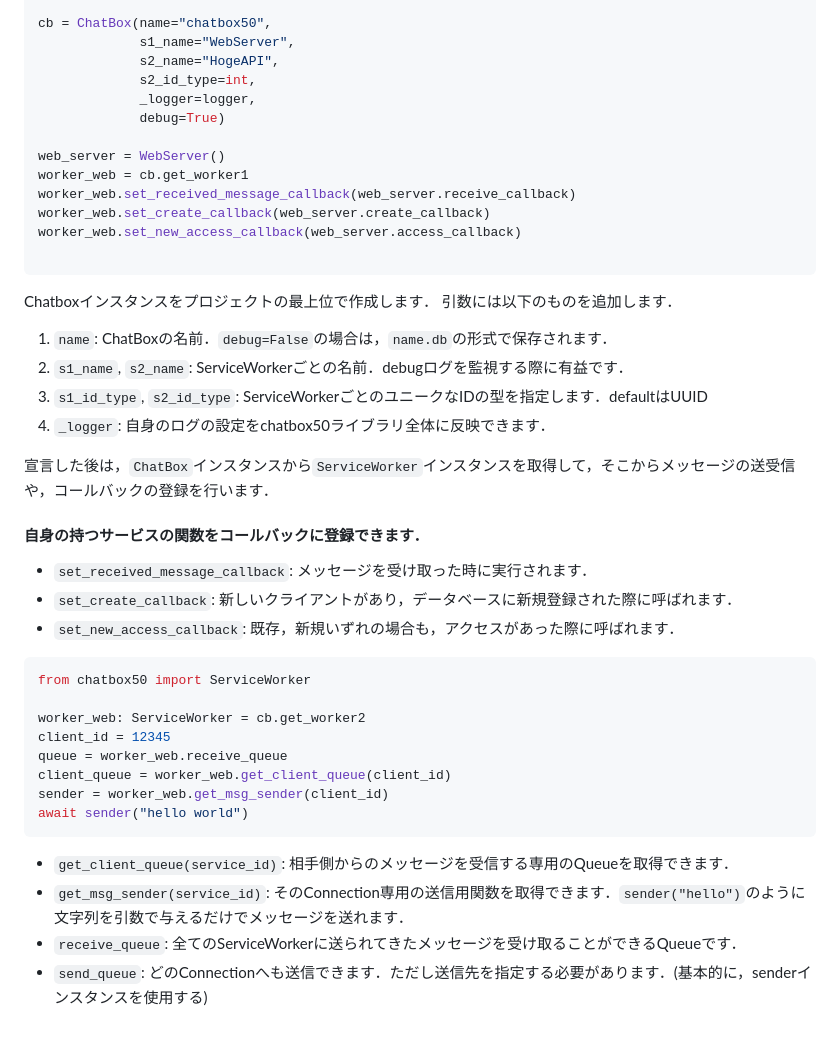
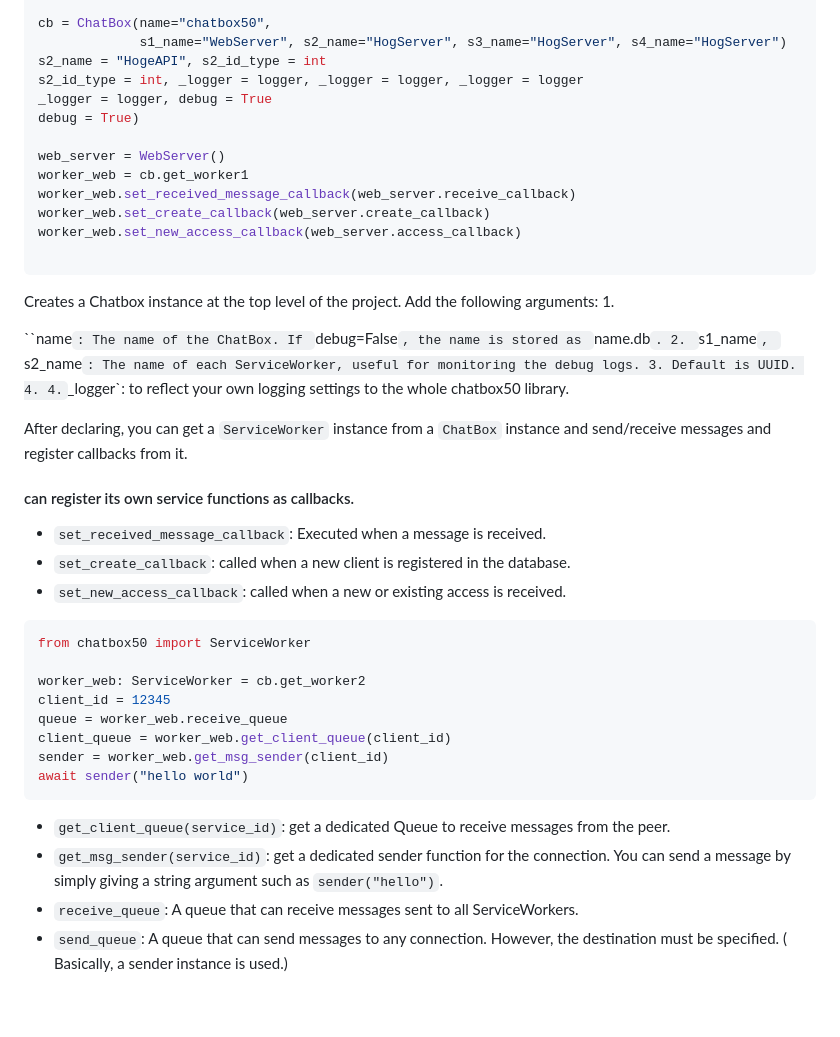
Before and after one commit to RyutaSato/chatbox50, a Markdown page: README.md, the part around one of its changes. GitHub-like rendering.

Commit message:
:books: added README for English

`````diff
--- a/README.md
+++ b/README.md
@@ -80,11 +85,11 @@ from asyncio import Queue
 logger = logging.getLogger(__name__)
 
 cb = ChatBox(name="chatbox50",
-             s1_name="WebServer",
-             s2_name="HogeAPI",
-             s2_id_type=int,
-             _logger=logger,
-             debug=True)
+             s1_name="WebServer", s2_name="HogServer", s3_name="HogServer", s4_name="HogServer")
+s2_name = "HogeAPI", s2_id_type = int
+s2_id_type = int, _logger = logger, _logger = logger, _logger = logger
+_logger = logger, debug = True
+debug = True)
 
 web_server = WebServer()
 worker_web = cb.get_worker1
@@ -92,23 +97,24 @@ worker_web.set_received_message_callback(web_server.receive_callback)
 worker_web.set_create_callback(web_server.create_callback)
 worker_web.set_new_access_callback(web_server.access_callback)
 
-```
+````
 
-Chatboxインスタンスをプロジェクトの最上位で作成します．
-引数には以下のものを追加します．
+Creates a Chatbox instance at the top level of the project.
+Add the following arguments: 1.
 
-1. `name`: ChatBoxの名前．`debug=False`の場合は，`name.db`の形式で保存されます．
-2. `s1_name`, `s2_name`: ServiceWorkerごとの名前．debugログを監視する際に有益です．
-3. `s1_id_type`, `s2_id_type`: ServiceWorkerごとのユニークなIDの型を指定します．defaultはUUID
-4. `_logger`: 自身のログの設定をchatbox50ライブラリ全体に反映できます．
+``name`: The name of the ChatBox. If `debug=False`, the name is stored as `name.db`. 2.
+`s1_name`, `s2_name`: The name of each ServiceWorker, useful for monitoring the debug logs. 3.
+Default is UUID. 4.
+4.`_logger`: to reflect your own logging settings to the whole chatbox50 library.
 
-宣言した後は，`ChatBox`インスタンスから`ServiceWorker`インスタンスを取得して，そこからメッセージの送受信や，コールバックの登録を行います．
+After declaring, you can get a `ServiceWorker` instance from a `ChatBox` instance and send/receive messages and register
+callbacks from it.
 
-#### 自身の持つサービスの関数をコールバックに登録できます．
+#### can register its own service functions as callbacks.
 
-- `set_received_message_callback`: メッセージを受け取った時に実行されます．
-- `set_create_callback`: 新しいクライアントがあり，データベースに新規登録された際に呼ばれます．
-- `set_new_access_callback`: 既存，新規いずれの場合も，アクセスがあった際に呼ばれます．
+- `set_received_message_callback`: Executed when a message is received.
+- `set_create_callback`: called when a new client is registered in the database.
+- `set_new_access_callback`: called when a new or existing access is received.
 
 ```python
 from chatbox50 import ServiceWorker
@@ -121,7 +127,9 @@ sender = worker_web.get_msg_sender(client_id)
 await sender("hello world")
 ```
 
-- `get_client_queue(service_id)`: 相手側からのメッセージを受信する専用のQueueを取得できます．
-- `get_msg_sender(service_id)`: そのConnection専用の送信用関数を取得できます．`sender("hello")`のように文字列を引数で与えるだけでメッセージを送れます．
-- `receive_queue`: 全てのServiceWorkerに送られてきたメッセージを受け取ることができるQueueです．
-- `send_queue`: どのConnectionへも送信できます．ただし送信先を指定する必要があります．(基本的に，senderインスタンスを使用する)
+- `get_client_queue(service_id)`: get a dedicated Queue to receive messages from the peer.
+- `get_msg_sender(service_id)`: get a dedicated sender function for the connection. You can send a message by simply
+  giving a string argument such as `sender("hello")`.
+- `receive_queue`: A queue that can receive messages sent to all ServiceWorkers.
+- `send_queue`: A queue that can send messages to any connection. However, the destination must be specified. (
+  Basically, a sender instance is used.)
`````
Also changed, not shown: other parts of README.md (+46 -41 lines).
